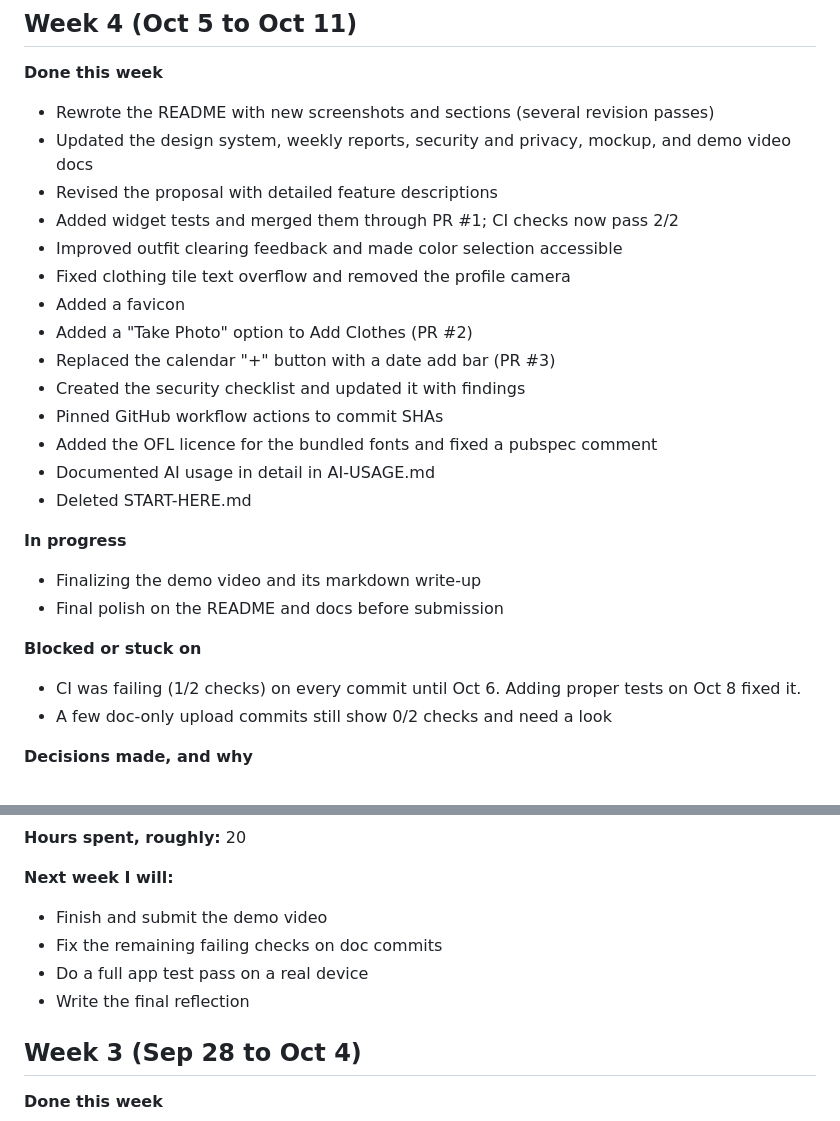
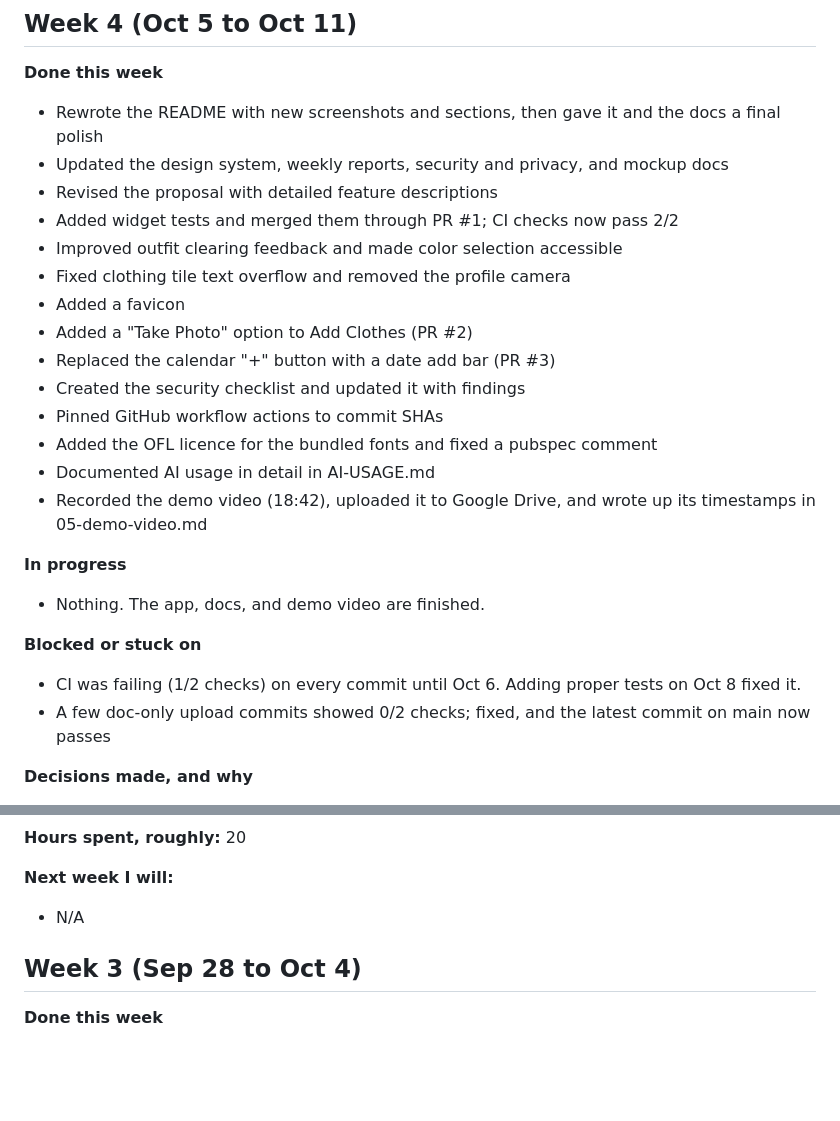
Before and after one commit to sofiademesa/love-my-closet, a Markdown page: docs/04-weekly-reports.md, 2 parts joined by grey strips. Rendered like a GitHub page; blank space fills up the shorter version.

Commit message:
Revise Week 4 report with final updates and polish
Updated weekly report for Week 4 with final polish and completion notes.

```diff
--- a/docs/04-weekly-reports.md
+++ b/docs/04-weekly-reports.md
@@ -5,8 +5,8 @@ One entry per week, newest at the top, written during that week. Five minutes ea
 ## Week 4 (Oct 5 to Oct 11)
 
 **Done this week**
-- Rewrote the README with new screenshots and sections (several revision passes)
-- Updated the design system, weekly reports, security and privacy, mockup, and demo video docs
+- Rewrote the README with new screenshots and sections, then gave it and the docs a final polish
+- Updated the design system, weekly reports, security and privacy, and mockup docs
 - Revised the proposal with detailed feature descriptions
 - Added widget tests and merged them through PR #1; CI checks now pass 2/2
 - Improved outfit clearing feedback and made color selection accessible
@@ -18,15 +18,14 @@ One entry per week, newest at the top, written during that week. Five minutes ea
 - Pinned GitHub workflow actions to commit SHAs
 - Added the OFL licence for the bundled fonts and fixed a pubspec comment
 - Documented AI usage in detail in AI-USAGE.md
-- Deleted START-HERE.md
+- Recorded the demo video (18:42), uploaded it to Google Drive, and wrote up its timestamps in 05-demo-video.md
 
 **In progress**
-- Finalizing the demo video and its markdown write-up
-- Final polish on the README and docs before submission
+- Nothing. The app, docs, and demo video are finished.
 
 **Blocked or stuck on**
 - CI was failing (1/2 checks) on every commit until Oct 6. Adding proper tests on Oct 8 fixed it.
-- A few doc-only upload commits still show 0/2 checks and need a look
+- A few doc-only upload commits showed 0/2 checks; fixed, and the latest commit on main now passes
 
 **Decisions made, and why**
 - Switched to feature branches and pull requests (add-tests, add-take-photo, calendar-add-bar) so main stays stable and every change is reviewable
@@ -38,10 +37,7 @@ One entry per week, newest at the top, written during that week. Five minutes ea
 **Hours spent, roughly:** 20
 
 **Next week I will:**
-- Finish and submit the demo video
-- Fix the remaining failing checks on doc commits
-- Do a full app test pass on a real device
-- Write the final reflection
+- N/A
 
 ## Week 3 (Sep 28 to Oct 4)
 
```
